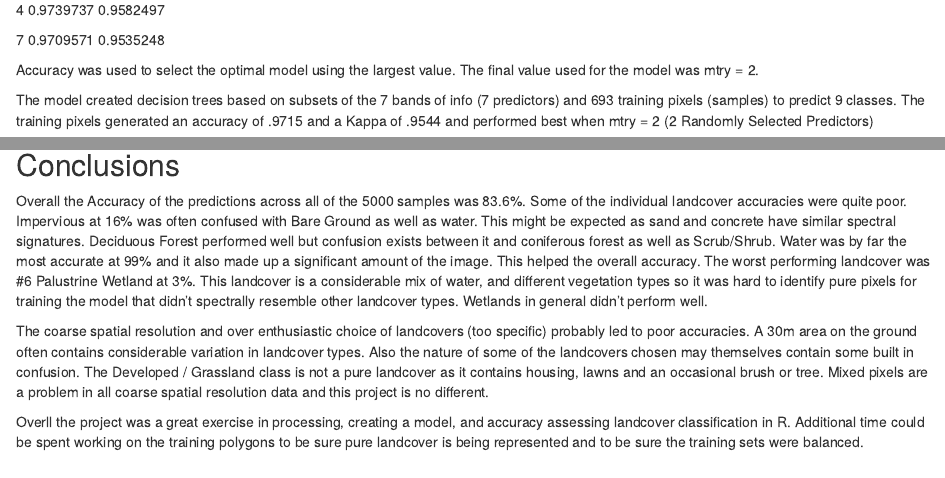
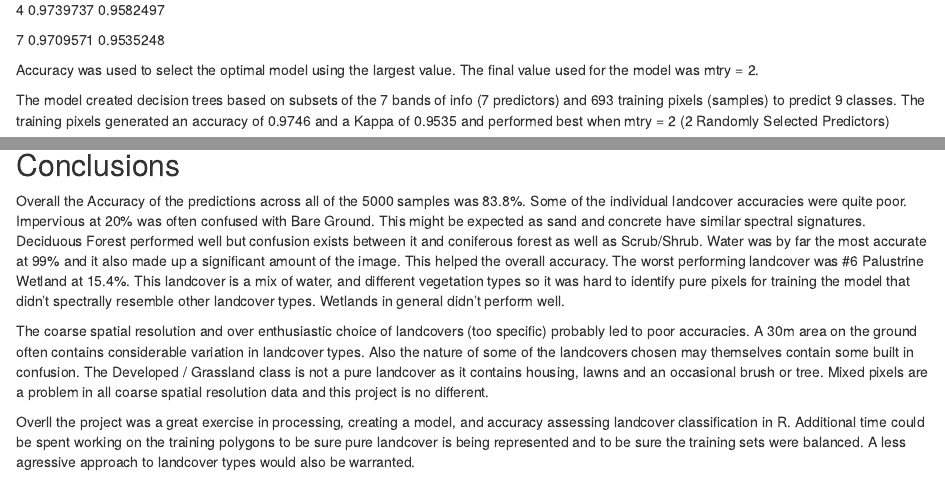
Before and after one commit to jportolese/LandCoverProject, an R Markdown document (FinalLandCoverProject.rmd): the page in a window 1100 px wide, from 6680 px down, and a second part further down, joined at a grey line. Rendered offline with R 4.5, knitr and Pandoc, with nearby package versions.

Commit message:
First Commit

```diff
--- a/FinalLandCoverProject.rmd
+++ b/FinalLandCoverProject.rmd
@@ -312,7 +312,7 @@ Resampling results across tuning parameters:
 Accuracy was used to select the optimal model using the largest value.
 The final value used for the model was mtry = 2.
 
-The model created decision trees based on subsets of the 7 bands of info (7 predictors) and 693 training pixels (samples) to predict 9 classes.  The training pixels generated an accuracy of .9715 and a Kappa of .9544 and performed best when mtry = 2 (2 Randomly Selected Predictors)
+The model created decision trees based on subsets of the 7 bands of info (7 predictors) and 693 training pixels (samples) to predict 9 classes.  The training pixels generated an accuracy of 0.9746 and a Kappa of 0.9535 and performed best when mtry = 2 (2 Randomly Selected Predictors)
 
 ![**_Figure 10 : Model Plot Accuracy vs. Number of Predictors_**](images/modelPlot.png)
 
@@ -439,8 +439,8 @@ A reformated confusion matrix is below
 
 ## Conclusions
 
-Overall the Accuracy of the predictions across all of the 5000 samples was 83.6%.  Some of the individual landcover accuracies were quite poor.  Impervious at 16% was often confused with Bare Ground as well as water. This might be expected as sand and concrete have similar spectral signatures.  Deciduous Forest performed well but confusion exists between it and coniferous forest as well as Scrub/Shrub.  Water was by far the most accurate at 99% and it also made up a significant amount of the image.  This helped the overall accuracy.  The worst performing landcover was #6 Palustrine Wetland at 3%.  This landcover is a considerable mix of water, and different vegetation types so it was hard to identify pure pixels for training the model that didn't spectrally resemble other landcover types.  Wetlands in general didn't perform well.
+Overall the Accuracy of the predictions across all of the 5000 samples was 83.8%.  Some of the individual landcover accuracies were quite poor.  Impervious at 20% was often confused with Bare Ground. This might be expected as sand and concrete have similar spectral signatures.  Deciduous Forest performed well but confusion exists between it and coniferous forest as well as Scrub/Shrub.  Water was by far the most accurate at 99% and it also made up a significant amount of the image.  This helped the overall accuracy.  The worst performing landcover was #6 Palustrine Wetland at 15.4%.  This landcover is a mix of water, and different vegetation types so it was hard to identify pure pixels for training the model that didn't spectrally resemble other landcover types.  Wetlands in general didn't perform well.
 
 The coarse spatial resolution and over enthusiastic choice of landcovers (too specific) probably led to poor accuracies.  A 30m area on the ground often contains considerable variation in landcover types.  Also the nature of some of the landcovers chosen may themselves contain some built in confusion. The Developed / Grassland class is not a pure landcover as it contains housing, lawns and an occasional brush or tree.  Mixed pixels are a problem in all coarse spatial resolution data and this project is no different.
 
-Overll the project was a great exercise in processing, creating a model, and accuracy assessing landcover classification in R.  Additional time could be spent working on the training polygons to be sure pure landcover is being represented and to be sure the training sets were balanced.
+Overll the project was a great exercise in processing, creating a model, and accuracy assessing landcover classification in R.  Additional time could be spent working on the training polygons to be sure pure landcover is being represented and to be sure the training sets were balanced.  A less agressive approach to landcover types would also be warranted.
```
Also changed, not shown: images/ConfMatrix.PNG.
